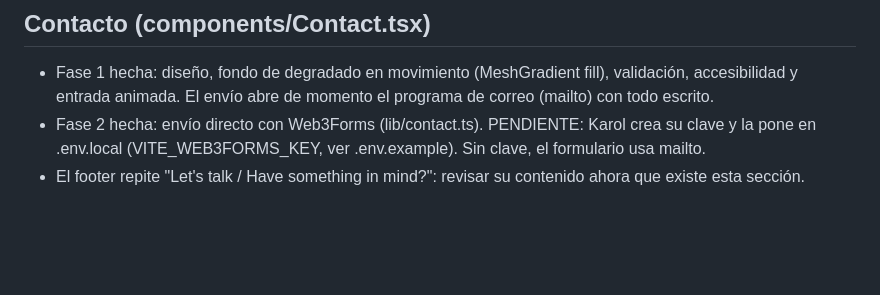
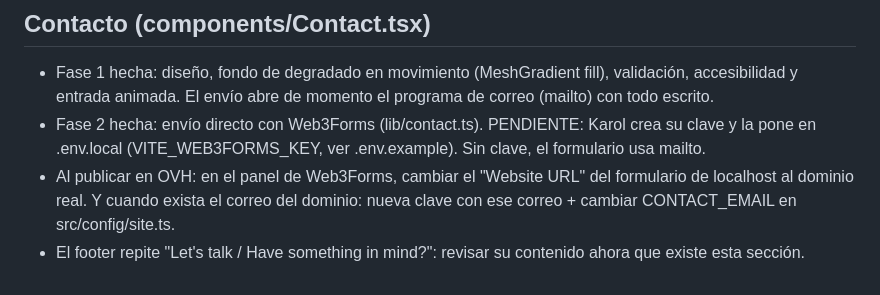
Before and after one commit to giraldokarol/-Portfolio--KarolGiraldo, a Markdown page: docs/pendientes.md, the part around the change. Drawn GitHub-style; blank space fills up the shorter version.

Commit message:
docs: note Web3Forms domain and e-mail switch for launch
Co-Authored-By: Claude Opus 5.5 <noreply@anthropic.com>

```diff
--- a/docs/pendientes.md
+++ b/docs/pendientes.md
@@ -56,4 +56,6 @@ Para conectarlo:
   El envío abre de momento el programa de correo (mailto) con todo escrito.
 - Fase 2 hecha: envío directo con Web3Forms (lib/contact.ts). PENDIENTE: Karol crea su clave y la pone en
   .env.local (VITE_WEB3FORMS_KEY, ver .env.example). Sin clave, el formulario usa mailto.
+- Al publicar en OVH: en el panel de Web3Forms, cambiar el "Website URL" del formulario de localhost al dominio real.
+  Y cuando exista el correo del dominio: nueva clave con ese correo + cambiar CONTACT_EMAIL en src/config/site.ts.
 - El footer repite "Let's talk / Have something in mind?": revisar su contenido ahora que existe esta sección.
```
